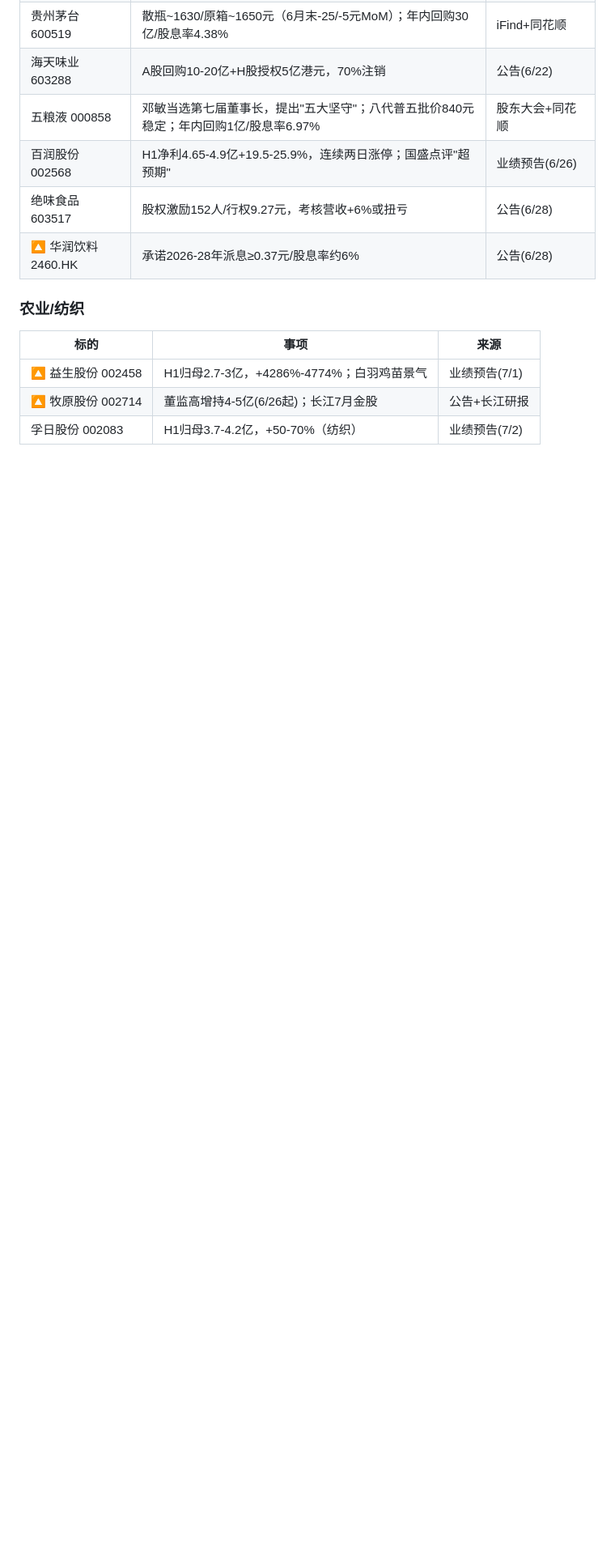
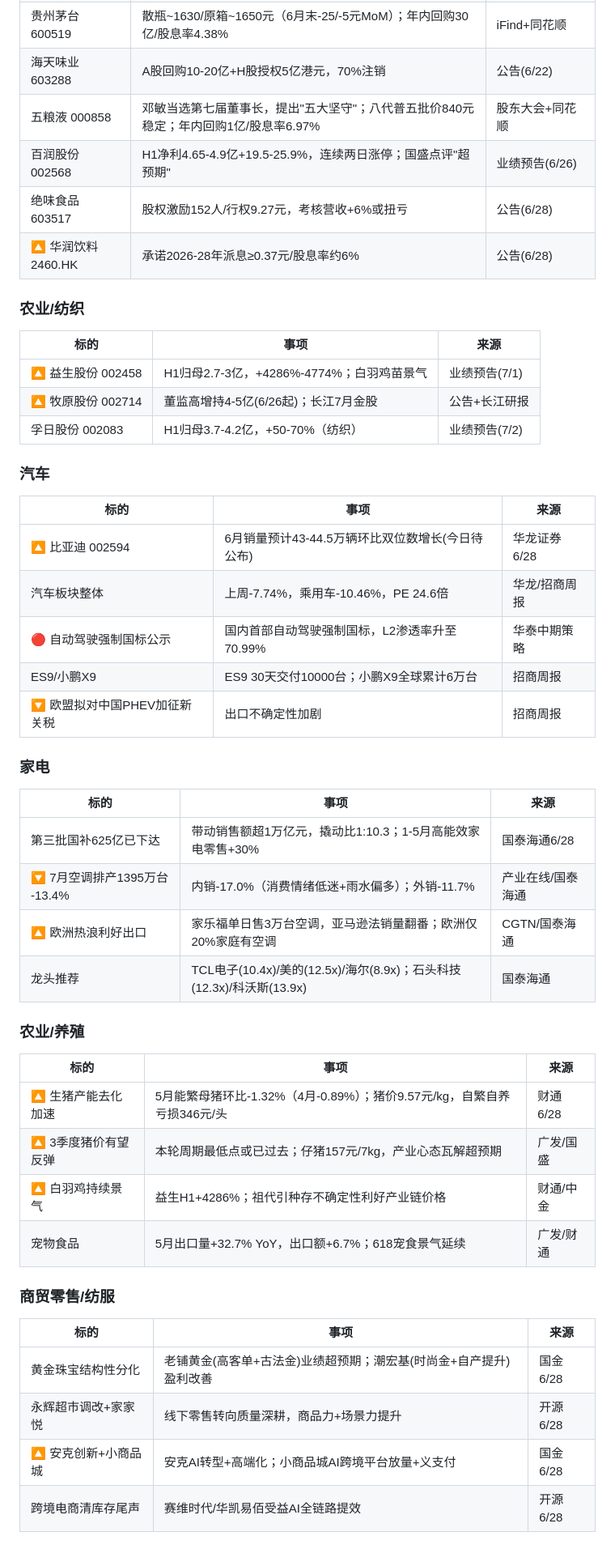
Before and after one commit to zhouboshi1998-droid/consumer-pm-brief, a Markdown page: 20260702_消费早报.md, the part around one of its changes. Shown at 81% size. Rendered like a GitHub page; blank space fills up the shorter version.

Commit message:
fix: add 汽车/家电/农业/零售/社服美护 sector coverage from Comein

```diff
--- a/20260702_消费早报.md
+++ b/20260702_消费早报.md
@@ -38,3 +38,40 @@
 | 🔼 牧原股份 002714 | 董监高增持4-5亿(6/26起)；长江7月金股 | 公告+长江研报 |
 | 孚日股份 002083 | H1归母3.7-4.2亿，+50-70%（纺织） | 业绩预告(7/2) |
 
+### 汽车
+
+| 标的 | 事项 | 来源 |
+|---|---|---|
+| 🔼 比亚迪 002594 | 6月销量预计43-44.5万辆环比双位数增长(今日待公布) | 华龙证券6/28 |
+| 汽车板块整体 | 上周-7.74%，乘用车-10.46%，PE 24.6倍 | 华龙/招商周报 |
+| 🔴 自动驾驶强制国标公示 | 国内首部自动驾驶强制国标，L2渗透率升至70.99% | 华泰中期策略 |
+| ES9/小鹏X9 | ES9 30天交付10000台；小鹏X9全球累计6万台 | 招商周报 |
+| 🔽 欧盟拟对中国PHEV加征新关税 | 出口不确定性加剧 | 招商周报 |
+
+### 家电
+
+| 标的 | 事项 | 来源 |
+|---|---|---|
+| 第三批国补625亿已下达 | 带动销售额超1万亿元，撬动比1:10.3；1-5月高能效家电零售+30% | 国泰海通6/28 |
+| 🔽 7月空调排产1395万台 -13.4% | 内销-17.0%（消费情绪低迷+雨水偏多）；外销-11.7% | 产业在线/国泰海通 |
+| 🔼 欧洲热浪利好出口 | 家乐福单日售3万台空调，亚马逊法销量翻番；欧洲仅20%家庭有空调 | CGTN/国泰海通 |
+| 龙头推荐 | TCL电子(10.4x)/美的(12.5x)/海尔(8.9x)；石头科技(12.3x)/科沃斯(13.9x) | 国泰海通 |
+
+### 农业/养殖
+
+| 标的 | 事项 | 来源 |
+|---|---|---|
+| 🔼 生猪产能去化加速 | 5月能繁母猪环比-1.32%（4月-0.89%）；猪价9.57元/kg，自繁自养亏损346元/头 | 财通6/28 |
+| 🔼 3季度猪价有望反弹 | 本轮周期最低点或已过去；仔猪157元/7kg，产业心态瓦解超预期 | 广发/国盛 |
+| 🔼 白羽鸡持续景气 | 益生H1+4286%；祖代引种存不确定性利好产业链价格 | 财通/中金 |
+| 宠物食品 | 5月出口量+32.7% YoY，出口额+6.7%；618宠食景气延续 | 广发/财通 |
+
+### 商贸零售/纺服
+
+| 标的 | 事项 | 来源 |
+|---|---|---|
+| 黄金珠宝结构性分化 | 老铺黄金(高客单+古法金)业绩超预期；潮宏基(时尚金+自产提升)盈利改善 | 国金6/28 |
+| 永辉超市调改+家家悦 | 线下零售转向质量深耕，商品力+场景力提升 | 开源6/28 |
+| 🔼 安克创新+小商品城 | 安克AI转型+高端化；小商品城AI跨境平台放量+义支付 | 国金6/28 |
+| 跨境电商清库存尾声 | 赛维时代/华凯易佰受益AI全链路提效 | 开源6/28 |
+
```
Also changed, not shown: other parts of 20260702_消费早报.md (+16 -0 lines).
